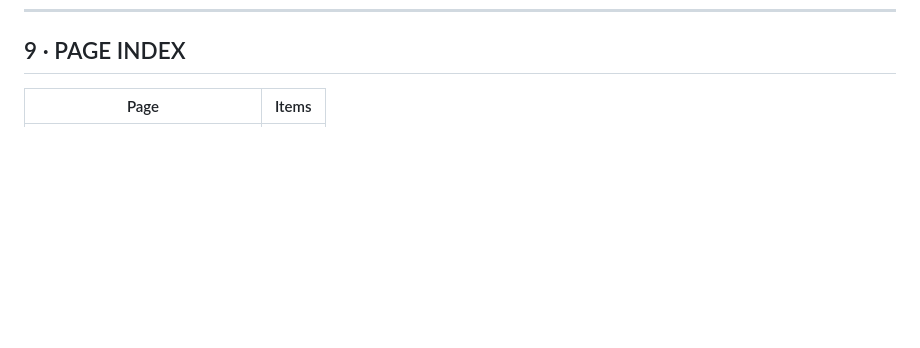
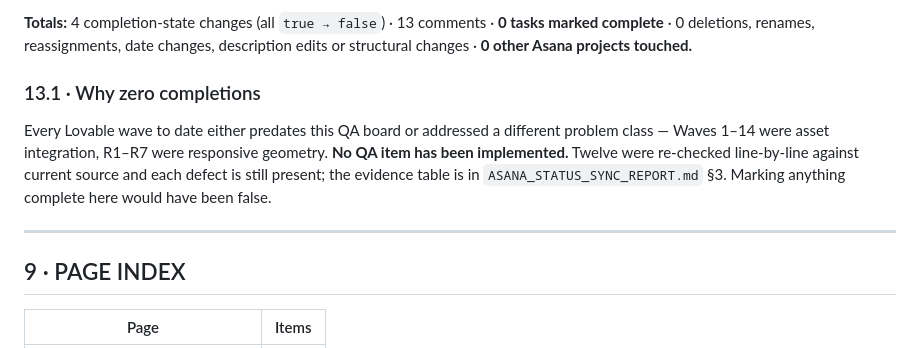
Before and after one commit to JAMA2307/project, a Markdown page: ASANA_QA_LEDGER.md, the part around one of its changes. Rendered like a GitHub page; blank space fills up the shorter version.

```diff
--- a/ASANA_QA_LEDGER.md
+++ b/ASANA_QA_LEDGER.md
@@ -796,3 +822,11 @@ The words are correct. The **line breaks** are not. The Figma left column (`Home
+**Totals:** 4 completion-state changes (all `true → false`) · 13 comments · **0 tasks marked complete** · 0 deletions, renames, reassignments, date changes, description edits or structural changes · **0 other Asana projects touched.**
+
+### 13.1 · Why zero completions
+
+Every Lovable wave to date either predates this QA board or addressed a different problem class — Waves 1–14 were asset integration, R1–R7 were responsive geometry. **No QA item has been implemented.** Twelve were re-checked line-by-line against current source and each defect is still present; the evidence table is in `ASANA_STATUS_SYNC_REPORT.md` §3. Marking anything complete here would have been false.
+
+---
+
 ## 9 · PAGE INDEX
 
 | Page | Items |
```
Also changed, not shown: other parts of ASANA_QA_LEDGER.md (+26 -0 lines), ASANA_STATUS_SYNC_REPORT.md (added, +154 -0 lines).
